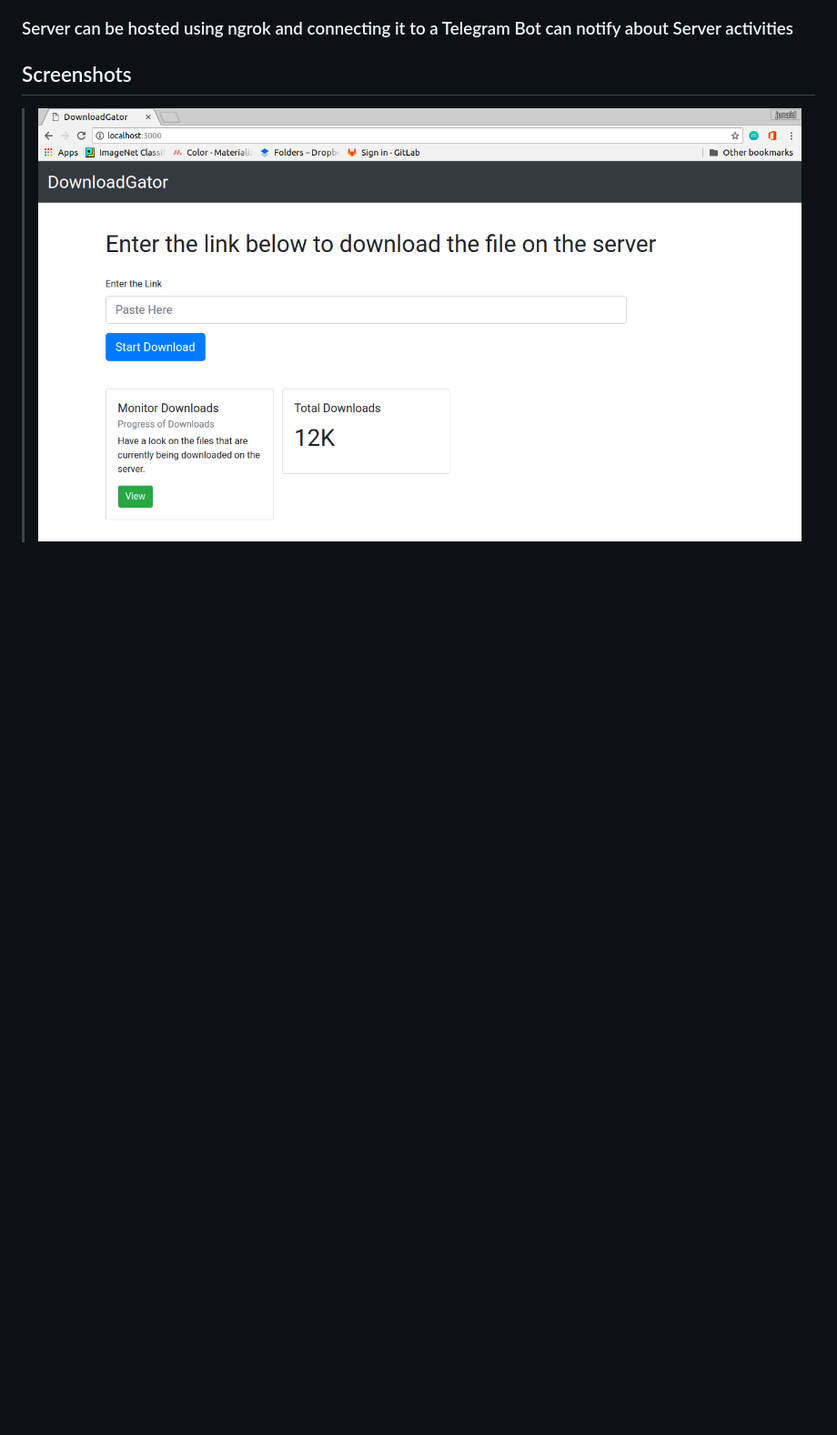
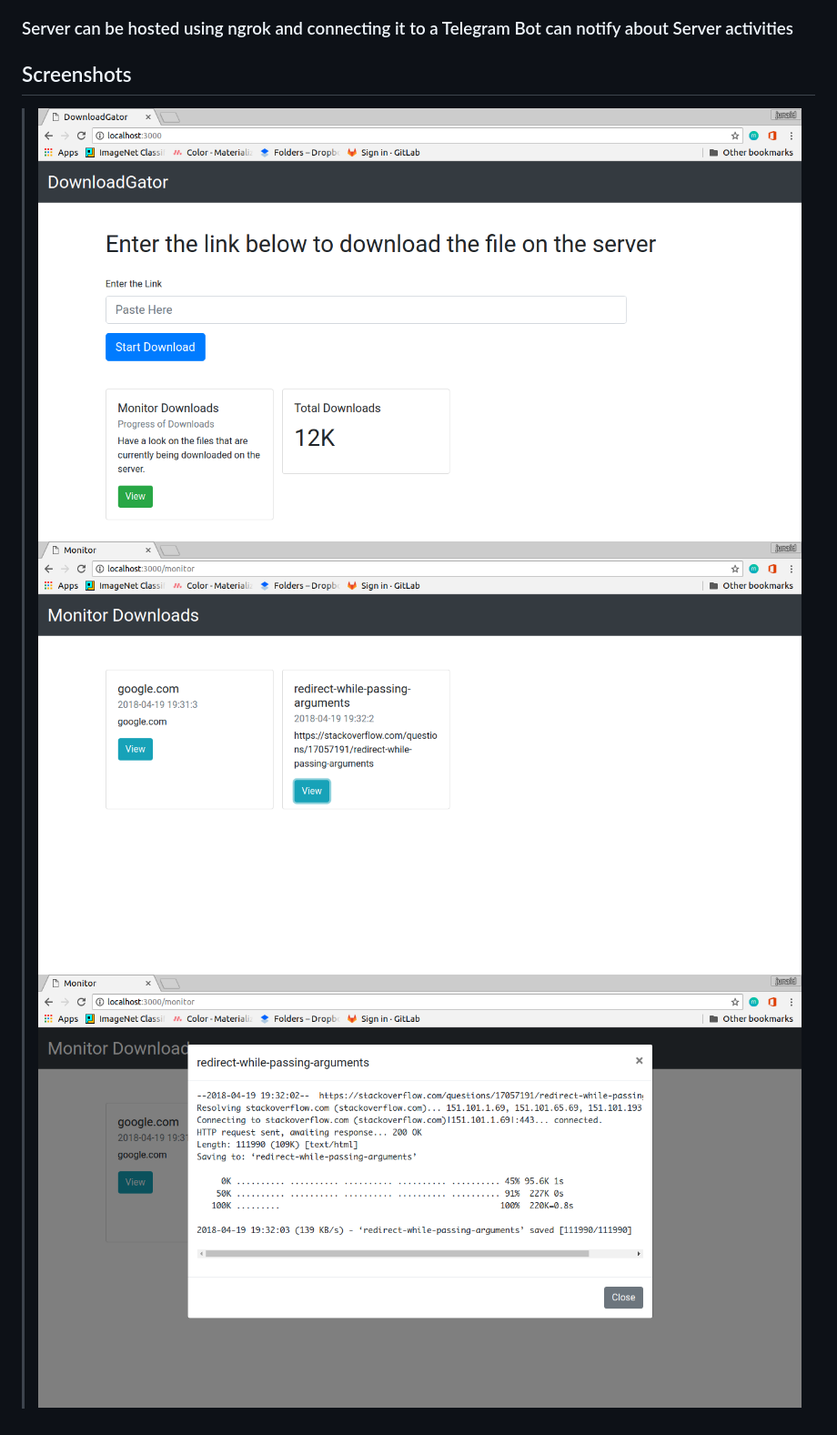
Before and after one commit to junaidrahim/DownloadGator, a Markdown page: README.md, the part around the change. Shown: that part at 91% size. Drawn GitHub-style; pictures changed too: screenshots/b.png (added), screenshots/c.png (added); blank space fills up the shorter version.

Commit message:
Added Screenshots

```diff
--- a/README.md
+++ b/README.md
@@ -11,3 +11,5 @@
 ## Screenshots
 
 > ![Main](screenshots/a.png)
+> ![Main](screenshots/b.png)
+> ![Main](screenshots/c.png)
```
Also changed, not shown: 3 other files.
